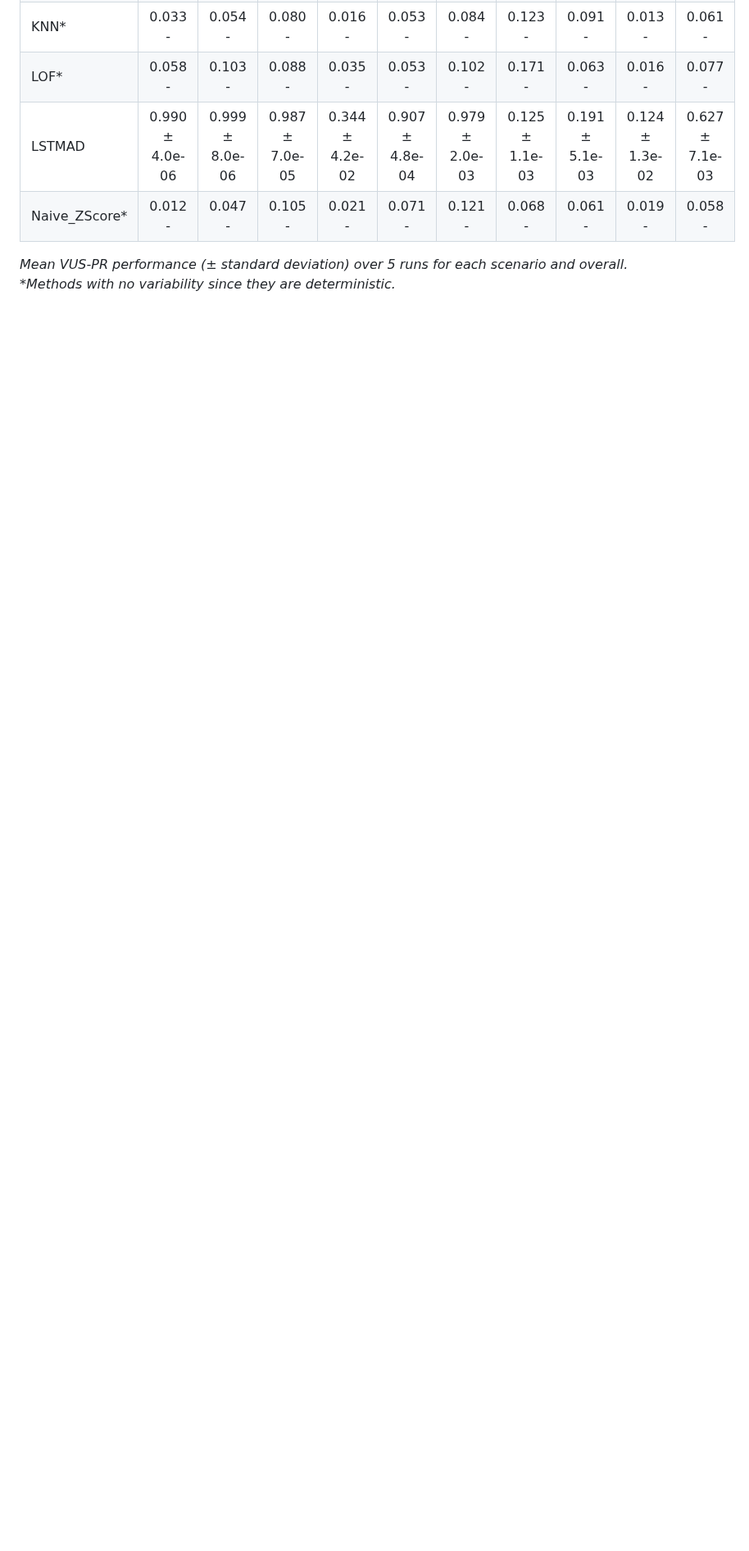
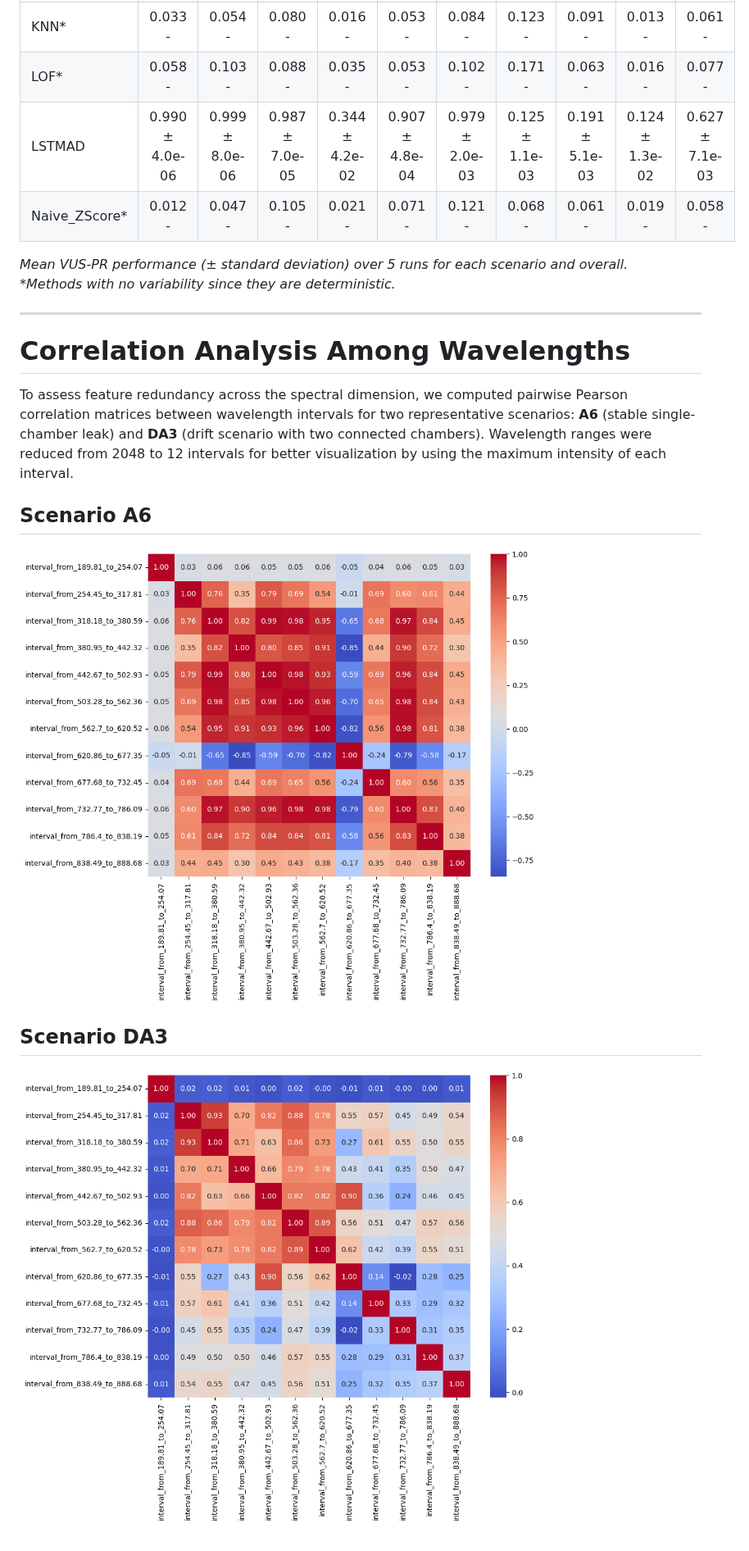
Before and after one commit to nirojasva/spectral-benchmark, a Markdown page: REBUTAL_README.md, the part around one of its changes. Shown at 82% size. Drawn GitHub-style; pictures changed too: A6_feature_correlation.png (added), DA3_feature_correlation.png (added); blank space fills up the shorter version.

Commit message:
included correlation analysis

```diff
--- a/REBUTAL_README.md
+++ b/REBUTAL_README.md
@@ -80,3 +80,21 @@ Results obtained by applying the code available at [TSB-AD](https://thedatumorg.
 
 *Mean VUS-PR performance (± standard deviation) over 5 runs for each scenario and overall.*
 *\*Methods with no variability since they are deterministic.*
+
+
+---
+
+# Correlation Analysis Among Wavelengths
+
+To assess feature redundancy across the spectral dimension, we computed
+pairwise Pearson correlation matrices between wavelength intervals for
+two representative scenarios: **A6** (stable single-chamber leak) and
+**DA3** (drift scenario with two connected chambers). Wavelength ranges were reduced from 2048 to 12 intervals for better visualization by using the maximum intensity of each interval.
+
+## Scenario A6
+
+![Feature correlation for A6](./A6_feature_correlation.png)
+
+## Scenario DA3
+
+![Feature correlation for DA3](./DA3_feature_correlation.png)
```
Also changed, not shown: other parts of REBUTAL_README.md (+1 -1 lines), 1 other file.
